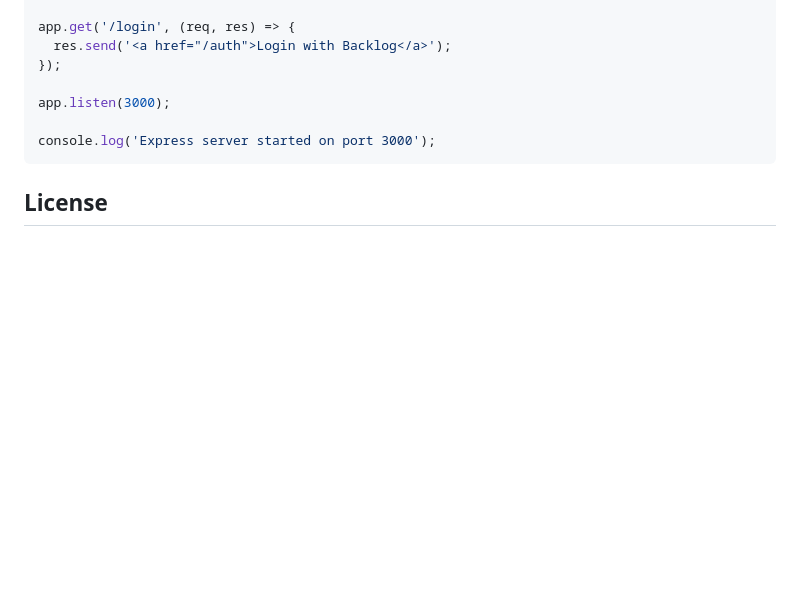
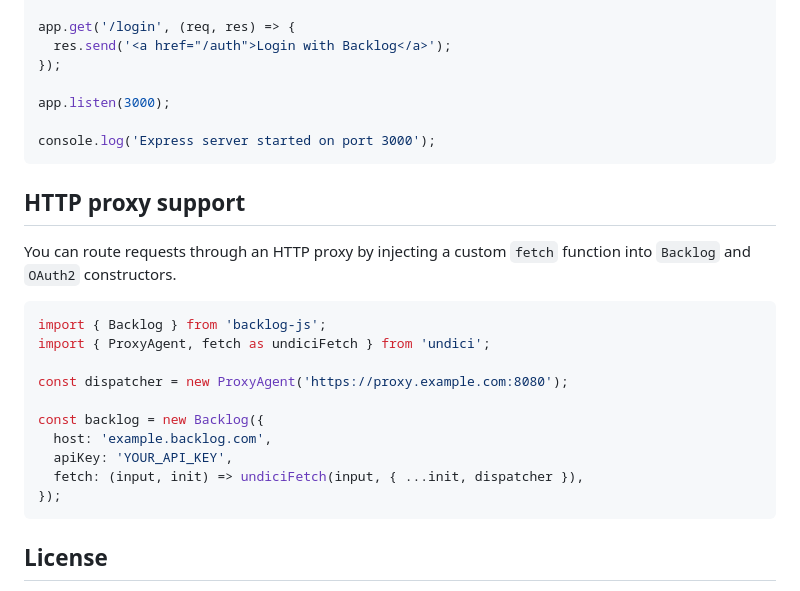
Before and after one commit to nulab/backlog-js, a Markdown page: README.md, the part around the change. GitHub-like rendering; blank space fills up the shorter version.

Commit message:
docs: add HTTP proxy usage example to README
Co-Authored-By: Claude Sonnet 4.6 <noreply@anthropic.com>

`````diff
--- a/README.md
+++ b/README.md
@@ -141,6 +141,24 @@ app.listen(3000);
 console.log('Express server started on port 3000');
 ````
 
+## HTTP proxy support
+
+You can route requests through an HTTP proxy by injecting a custom `fetch` function
+into `Backlog` and `OAuth2` constructors.
+
+```javascript
+import { Backlog } from 'backlog-js';
+import { ProxyAgent, fetch as undiciFetch } from 'undici';
+
+const dispatcher = new ProxyAgent('https://proxy.example.com:8080');
+
+const backlog = new Backlog({
+  host: 'example.backlog.com',
+  apiKey: 'YOUR_API_KEY',
+  fetch: (input, init) => undiciFetch(input, { ...init, dispatcher }),
+});
+```
+
 ## License
 
 MIT License
`````
